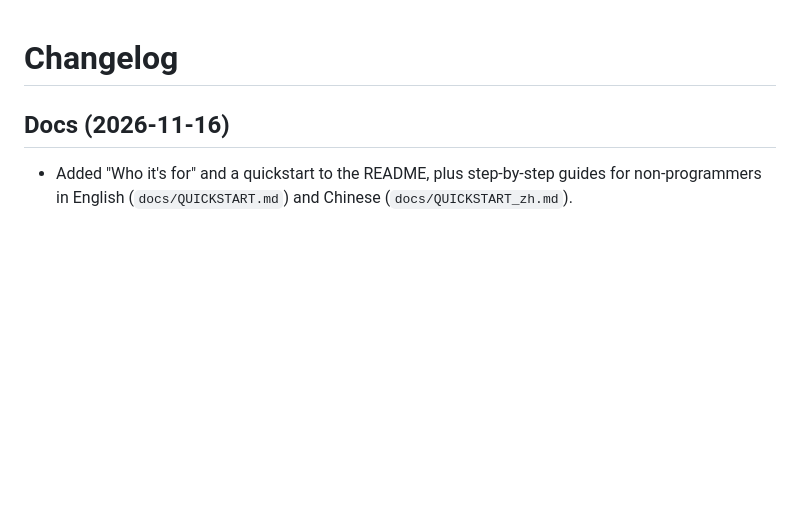
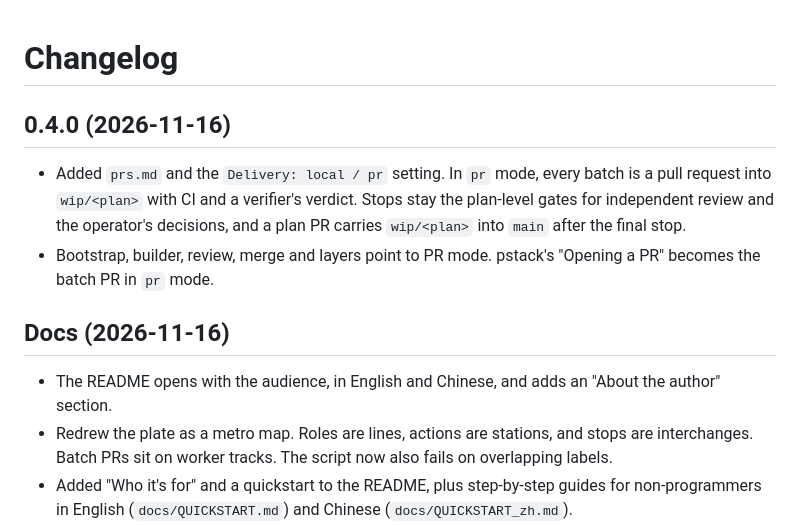
Before and after one commit to yuson95/trio-workflow, a Markdown page: CHANGELOG.md, the part around the change. Drawn GitHub-style; blank space fills up the shorter version.

```diff
--- a/CHANGELOG.md
+++ b/CHANGELOG.md
@@ -1,7 +1,14 @@
 # Changelog
+
+## 0.4.0 (2026-11-16)
+
+- Added `prs.md` and the `Delivery: local / pr` setting. In `pr` mode, every batch is a pull request into `wip/<plan>` with CI and a verifier's verdict. Stops stay the plan-level gates for independent review and the operator's decisions, and a plan PR carries `wip/<plan>` into `main` after the final stop.
+- Bootstrap, builder, review, merge and layers point to PR mode. pstack's "Opening a PR" becomes the batch PR in `pr` mode.
 
 ## Docs (2026-11-16)
 
+- The README opens with the audience, in English and Chinese, and adds an "About the author" section.
+- Redrew the plate as a metro map. Roles are lines, actions are stations, and stops are interchanges. Batch PRs sit on worker tracks. The script now also fails on overlapping labels.
 - Added "Who it's for" and a quickstart to the README, plus step-by-step guides for non-programmers in English (`docs/QUICKSTART.md`) and Chinese (`docs/QUICKSTART_zh.md`).
 - Redrew the workflow plate: content-sized cards, stop columns marked, heavier arrows, one-line file row.
 - Added the workflow plate, a swimlane flowchart of one plan end to end, in English and Chinese, as PNG and PDF.
```
Also changed, not shown: README.md (+35 -2 lines), plugins/trio-workflow/README.md (+1 -0 lines), docs/workflow/trio-workflow.png, docs/workflow/trio-workflow_zh.png, 14 other files.
